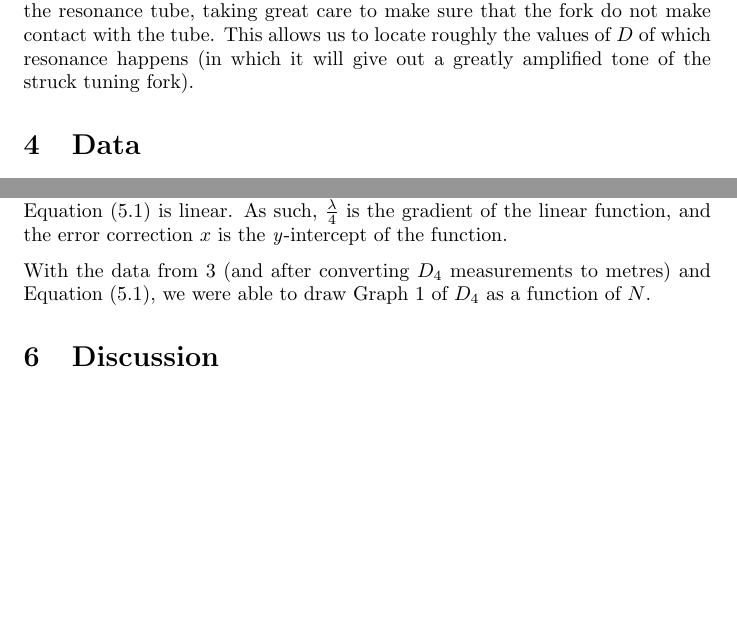
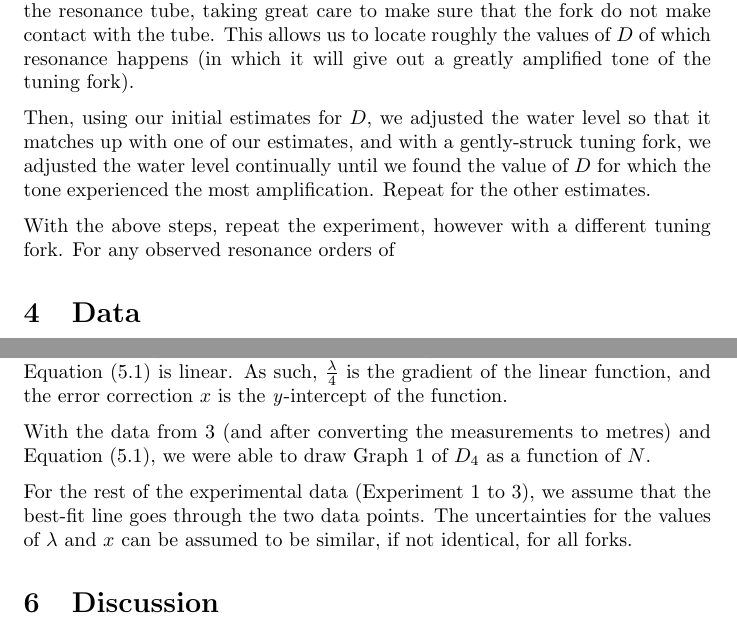
Before and after one commit to 3stantedja/physics-lab-report-7, a LaTeX document (report.tex): two parts of pages 2 and 3 of 3, joined at a grey line, cut so that both start at the same text, the shorter picture padded with empty space. Compiled offline with pdfLaTeX.

Commit message:
adding more stuff into Procedure section

```diff
--- a/report.tex
+++ b/report.tex
@@ -58,7 +58,11 @@ The end correction \(x\) is constant. This value depends on the diameter of the
 \section{Procedure}
 Before starting the experiment, we first moved the apparatus to the floor of the laboratory. This was done to minimise the chance of breaking the apparatus due to human error. After that, we added a relatively small amount of water to the resevoir in order to increase the range of measurement.
 
-First, we lower the water level in the tube as fast as possible by lowering the resevoir by hand (as in removed from the stand it was placed in). While doing so, gently strike a tuning fork with a rubber mallet and place it just above the resonance tube, taking great care to make sure that the fork do not make contact with the tube. This allows us to locate roughly the values of \(D\) of which resonance happens (in which it will give out a greatly amplified tone of the struck tuning fork).
+First, we lower the water level in the tube as fast as possible by lowering the resevoir by hand (as in removed from the stand it was placed in). While doing so, gently strike a tuning fork with a rubber mallet and place it just above the resonance tube, taking great care to make sure that the fork do not make contact with the tube. This allows us to locate roughly the values of \(D\) of which resonance happens (in which it will give out a greatly amplified tone of the tuning fork).
+
+Then, using our initial estimates for \(D\), we adjusted the water level so that it matches up with one of our estimates, and with a gently-struck tuning fork, we adjusted the water level continually until we found the value of \(D\) for which the tone experienced the most amplification. Repeat for the other estimates.
+
+With the above steps, repeat the experiment, however with a different tuning fork. For any observed resonance orders of
 
 \section{Data}
 \begin{table}[!h]
@@ -116,7 +120,10 @@ Combine equations \eqref{eq:t1} and \eqref{eq:t2} and solve for \(D\).
 
 As the wavelength \(\lambda\) is constant for each tuning fork, we can safely assume that Equation \eqref{eq:a1} is linear. As such, \(\frac{\lambda}{4}\) is the gradient of the linear function, and the error correction \(x\) is the \textit{y}-intercept of the function.
 
-With the data from \ref{table:d3} (and after converting \(D_4\) measurements to metres) and Equation \eqref{eq:a1}, we were able to draw Graph 1 of \(D_4\) as a function of \(N\).
+With the data from \ref{table:d3} (and after converting the measurements to metres) and Equation \eqref{eq:a1}, we were able to draw Graph 1 of \(D_4\) as a function of \(N\).
+
+
+For the rest of the experimental data (Experiment 1 to 3), we assume that the best-fit line goes through the two data points. The uncertainties for the values of \(\lambda\) and \(x\) can be assumed to be similar, if not identical, for all forks.
 
 \section{Discussion}
 
```
Also changed, not shown: report.pdf.
